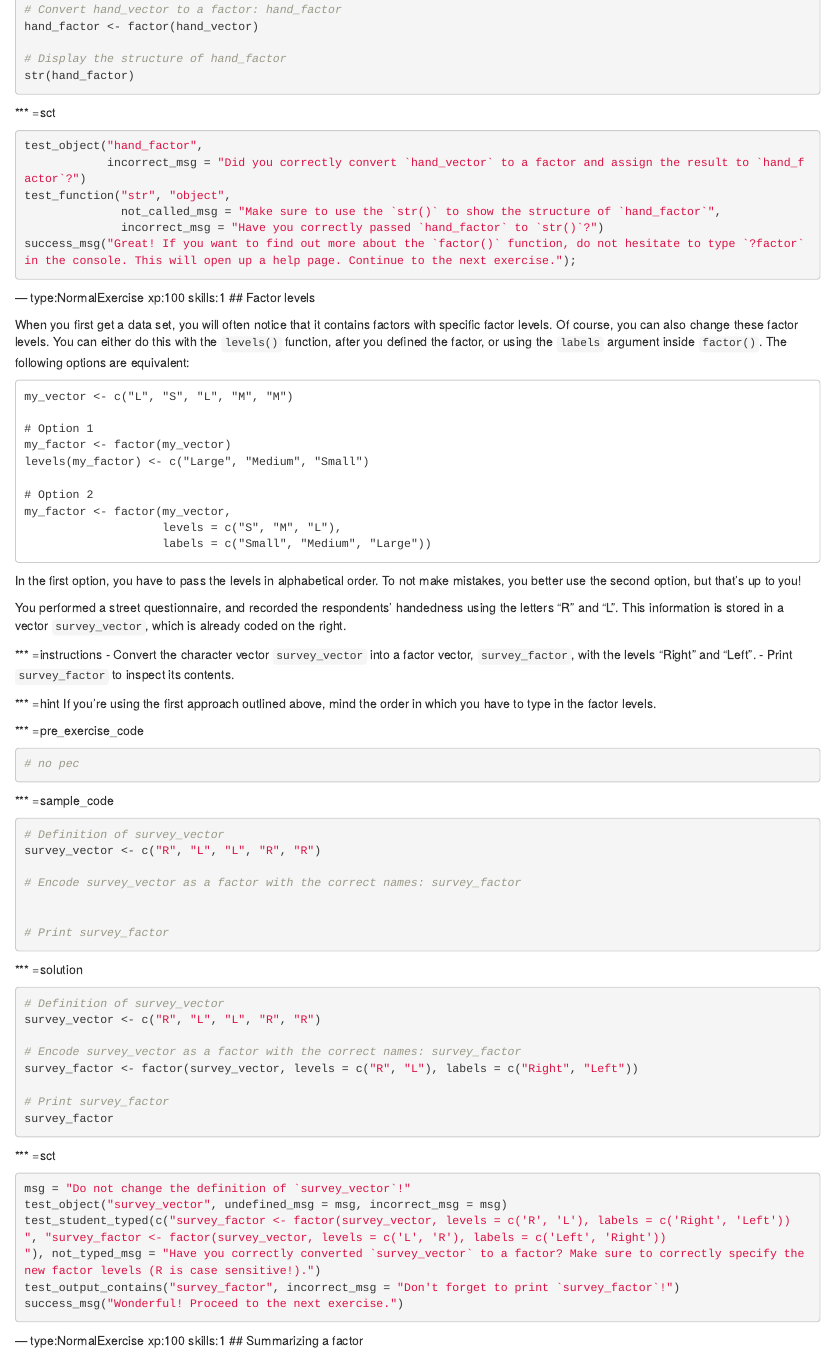
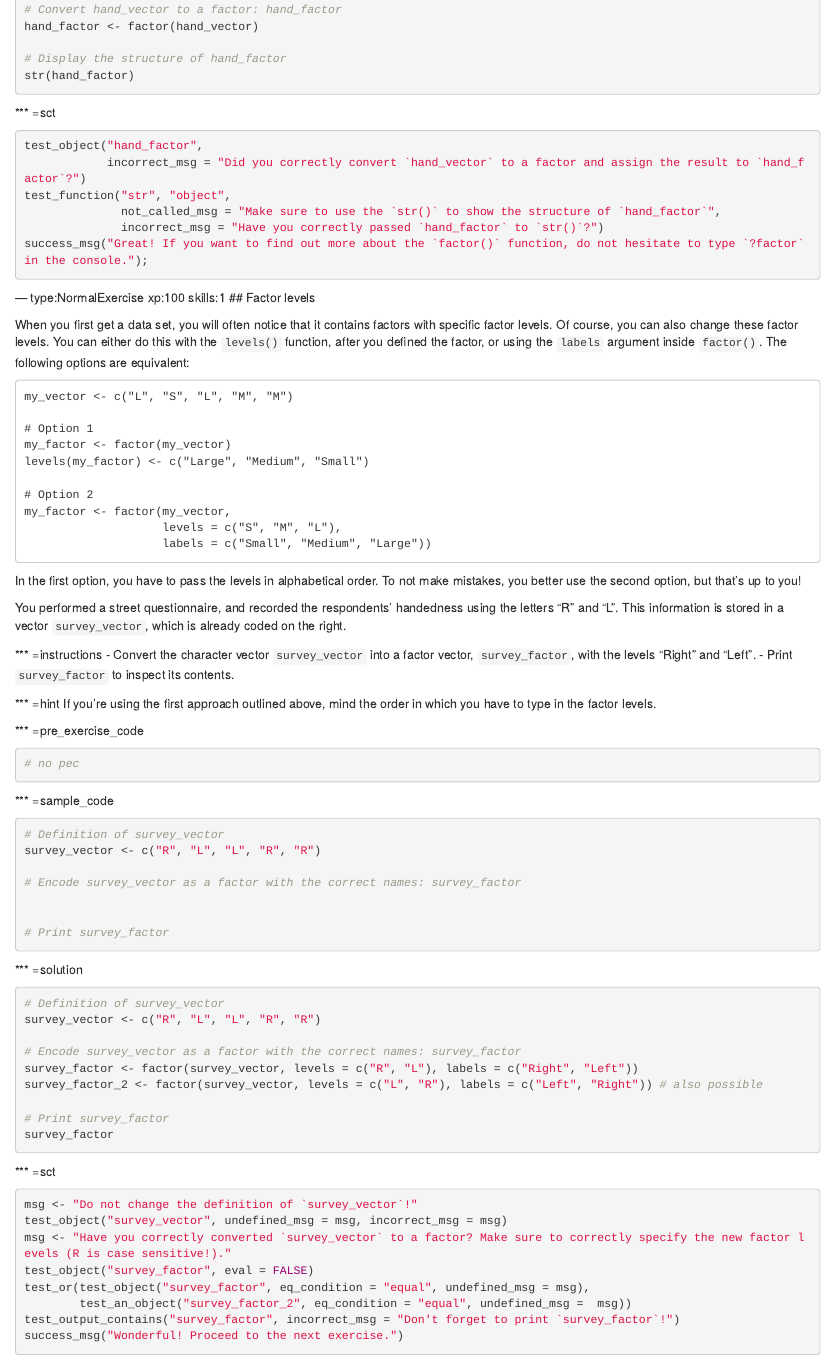
Before and after one commit to datacamp/courses-intro-to-r-beta, an R Markdown document (chapter4.Rmd): the page in a window 1100 px wide, from 990 px down. Rendered offline with R 4.5, knitr and Pandoc, with nearby package versions.

Commit message:
fix factors

````diff
--- a/chapter4.Rmd
+++ b/chapter4.Rmd
@@ -74,7 +74,7 @@ test_object("hand_factor",
 test_function("str", "object",
               not_called_msg = "Make sure to use the `str()` to show the structure of `hand_factor`",
               incorrect_msg = "Have you correctly passed `hand_factor` to `str()`?")
-success_msg("Great! If you want to find out more about the `factor()` function, do not hesitate to type `?factor` in the console. This will open up a help page. Continue to the next exercise.");
+success_msg("Great! If you want to find out more about the `factor()` function, do not hesitate to type `?factor` in the console.");
 ```
 
 
@@ -131,6 +131,7 @@ survey_vector <- c("R", "L", "L", "R", "R")
 
 # Encode survey_vector as a factor with the correct names: survey_factor
 survey_factor <- factor(survey_vector, levels = c("R", "L"), labels = c("Right", "Left"))
+survey_factor_2 <- factor(survey_vector, levels = c("L", "R"), labels = c("Left", "Right")) # also possible
 
 # Print survey_factor
 survey_factor
@@ -138,12 +139,12 @@ survey_factor
 
 *** =sct
 ```{r eval=FALSE}
-
-msg = "Do not change the definition of `survey_vector`!"
+msg <- "Do not change the definition of `survey_vector`!"
 test_object("survey_vector", undefined_msg = msg, incorrect_msg = msg)
-test_student_typed(c("survey_factor <- factor(survey_vector, levels = c('R', 'L'), labels = c('Right', 'Left'))
-", "survey_factor <- factor(survey_vector, levels = c('L', 'R'), labels = c('Left', 'Right'))
-"), not_typed_msg = "Have you correctly converted `survey_vector` to a factor? Make sure to correctly specify the new factor levels (R is case sensitive!).")
+msg <- "Have you correctly converted `survey_vector` to a factor? Make sure to correctly specify the new factor levels (R is case sensitive!)."
+test_object("survey_factor", eval = FALSE)
+test_or(test_object("survey_factor", eq_condition = "equal", undefined_msg = msg),
+        test_an_object("survey_factor_2", eq_condition = "equal", undefined_msg =  msg))
 test_output_contains("survey_factor", incorrect_msg = "Don't forget to print `survey_factor`!")
 success_msg("Wonderful! Proceed to the next exercise.")
 ```
````
Also changed, not shown: chapter4.Rmd (4 more changed lines).
